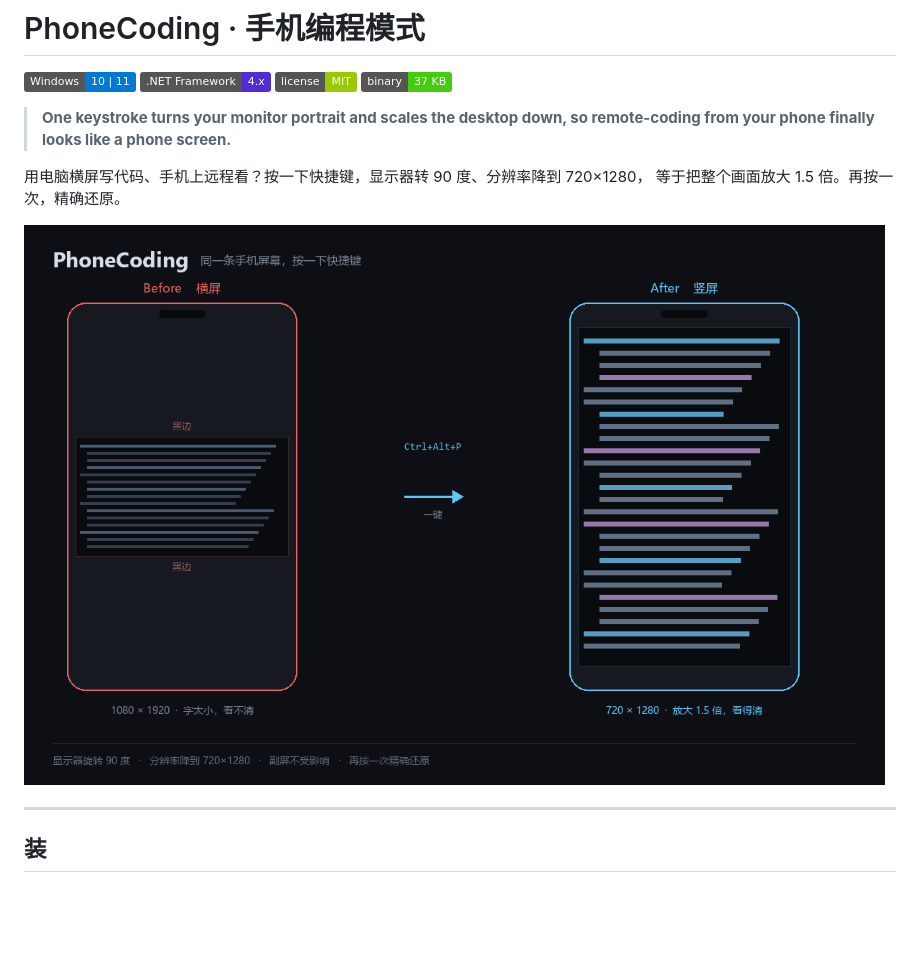
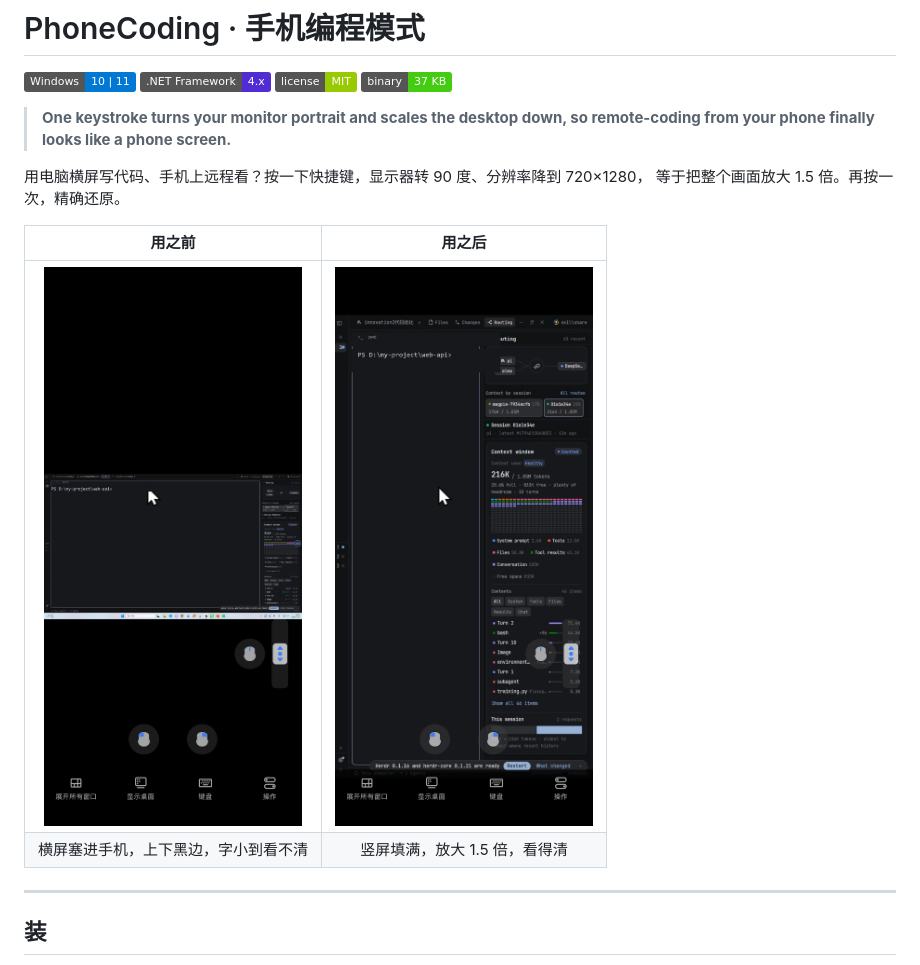
Before and after one commit to sanshansss/phone-coding-mode, a Markdown page: README.md, the part around the change. GitHub-like rendering; pictures changed too: docs/app-after.png (added), docs/app-before.png (added), docs/compare.png (deleted); badges without logos; blank space fills up the shorter version.

Commit message:
docs: 换成真实截图（已隐去本地路径）
用手机实拍的前后对比替换示意图。截图里的终端路径
D:\yuezixin\workrepo\... 已替换成示例路径 D:\my-project\web-api，
其余内容保持原样。

原图（含真实路径）不入库，另存于仓库外。

```diff
--- a/README.md
+++ b/README.md
@@ -10,7 +10,10 @@
 用电脑横屏写代码、手机上远程看？按一下快捷键，显示器转 90 度、分辨率降到 720×1280，
 等于把整个画面放大 1.5 倍。再按一次，精确还原。
 
-![前后对比](docs/compare.png)
+| 用之前 | 用之后 |
+|:---:|:---:|
+| <img src="docs/app-before.png" width="320"> | <img src="docs/app-after.png" width="320"> |
+| 横屏塞进手机，上下黑边，字小到看不清 | 竖屏填满，放大 1.5 倍，看得清 |
 
 ---
 
```
